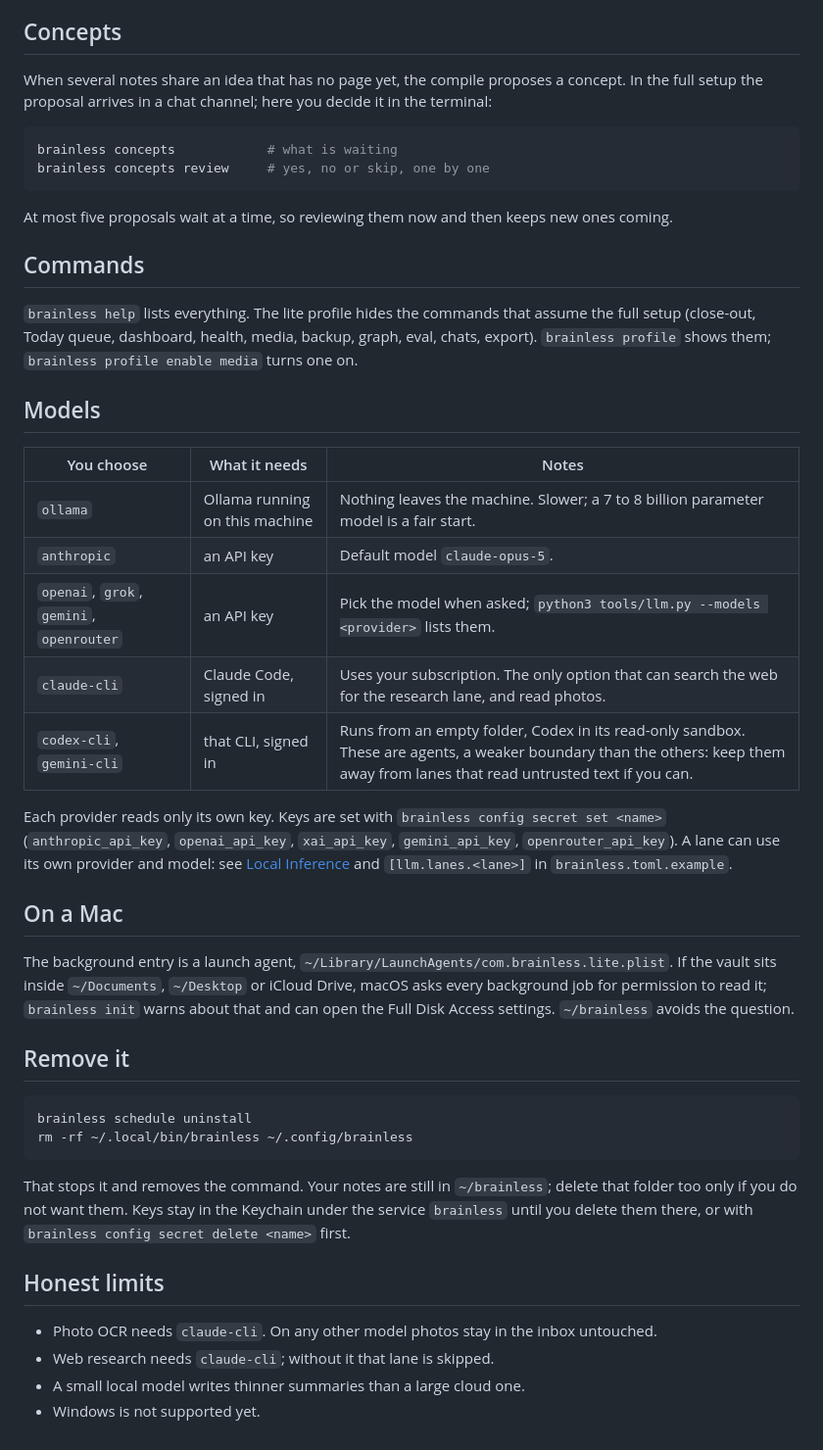
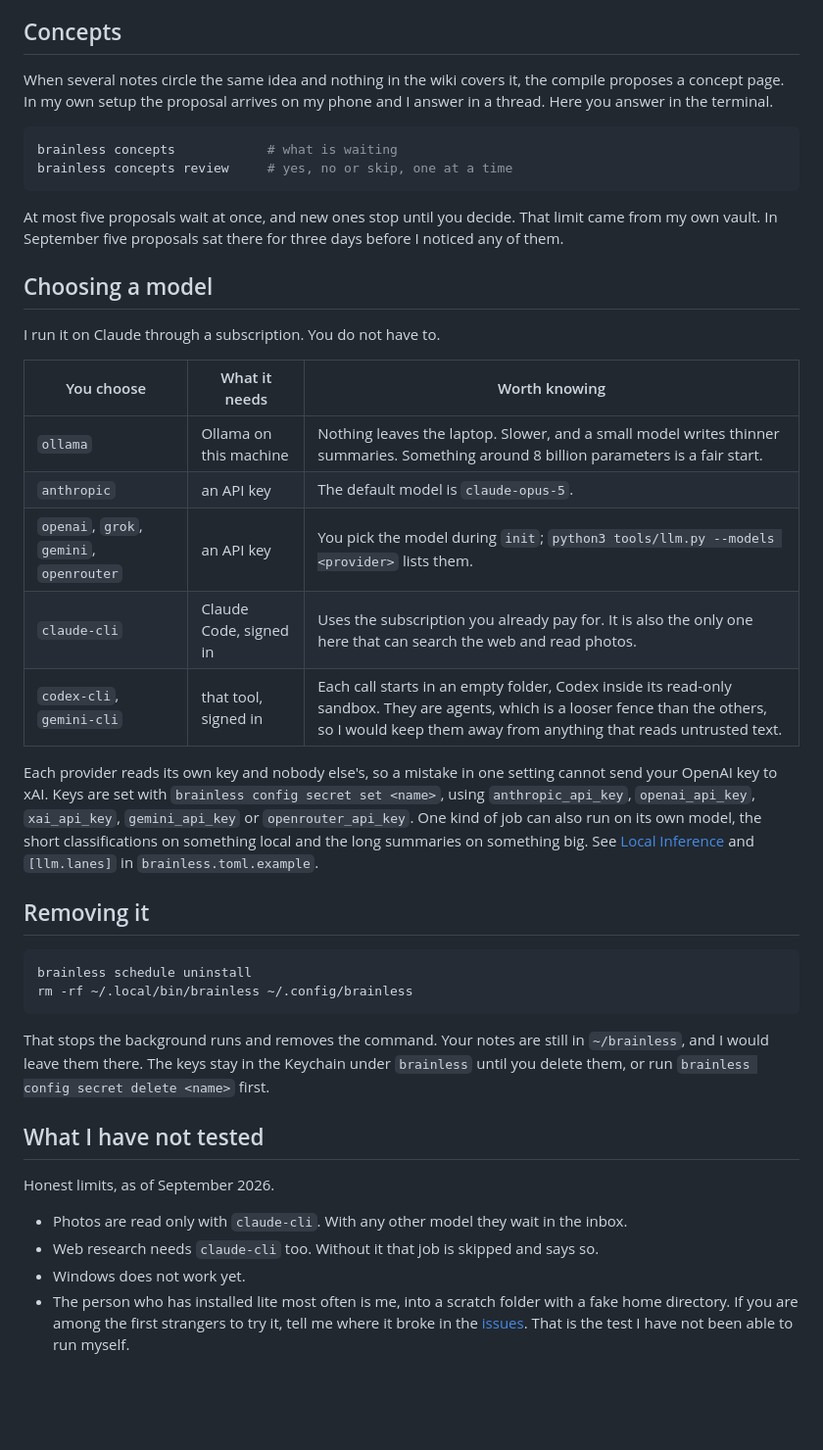
Before and after one commit to ezapmar/brainless-public, a Markdown page: docs/lite.md, the part around one of its changes. Shown at 98% size. GitHub-like rendering; blank space fills up the shorter version.

````diff
--- a/docs/lite.md
+++ b/docs/lite.md
@@ -82,62 +98,57 @@ minutes, 30 minutes, 2 hours and 6 hours, then stays failed until `brainless que
 
 ## Concepts
 
-When several notes share an idea that has no page yet, the compile proposes a concept.
-In the full setup the proposal arrives in a chat channel; here you decide it in the
-terminal:
+When several notes circle the same idea and nothing in the wiki covers it, the compile
+proposes a concept page. In my own setup the proposal arrives on my phone and I answer in
+a thread. Here you answer in the terminal.
 
 ```bash
 brainless concepts            # what is waiting
-brainless concepts review     # yes, no or skip, one by one
+brainless concepts review     # yes, no or skip, one at a time
 ```
 
-At most five proposals wait at a time, so reviewing them now and then keeps new ones
-coming.
+At most five proposals wait at once, and new ones stop until you decide. That limit came
+from my own vault. In September five proposals sat there for three days before I
+noticed any of them.
 
-## Commands
+## Choosing a model
 
-`brainless help` lists everything. The lite profile hides the commands that assume the
-full setup (close-out, Today queue, dashboard, health, media, backup, graph, eval,
-chats, export). `brainless profile` shows them; `brainless profile enable media` turns one
-on.
+I run it on Claude through a subscription. You do not have to.
 
-## Models
+| You choose | What it needs | Worth knowing |
+|---|---|---|
+| `ollama` | Ollama on this machine | Nothing leaves the laptop. Slower, and a small model writes thinner summaries. Something around 8 billion parameters is a fair start. |
+| `anthropic` | an API key | The default model is `claude-opus-5`. |
+| `openai`, `grok`, `gemini`, `openrouter` | an API key | You pick the model during `init`; `python3 tools/llm.py --models <provider>` lists them. |
+| `claude-cli` | Claude Code, signed in | Uses the subscription you already pay for. It is also the only one here that can search the web and read photos. |
+| `codex-cli`, `gemini-cli` | that tool, signed in | Each call starts in an empty folder, Codex inside its read-only sandbox. They are agents, which is a looser fence than the others, so I would keep them away from anything that reads untrusted text. |
 
-| You choose | What it needs | Notes |
-|---|---|---|
-| `ollama` | Ollama running on this machine | Nothing leaves the machine. Slower; a 7 to 8 billion parameter model is a fair start. |
-| `anthropic` | an API key | Default model `claude-opus-5`. |
-| `openai`, `grok`, `gemini`, `openrouter` | an API key | Pick the model when asked; `python3 tools/llm.py --models <provider>` lists them. |
-| `claude-cli` | Claude Code, signed in | Uses your subscription. The only option that can search the web for the research lane, and read photos. |
-| `codex-cli`, `gemini-cli` | that CLI, signed in | Runs from an empty folder, Codex in its read-only sandbox. These are agents, a weaker boundary than the others: keep them away from lanes that read untrusted text if you can. |
+Each provider reads its own key and nobody else's, so a mistake in one setting cannot send
+your OpenAI key to xAI. Keys are set with `brainless config secret set <name>`, using
+`anthropic_api_key`, `openai_api_key`, `xai_api_key`, `gemini_api_key` or
+`openrouter_api_key`. One kind of job can also run on its own model, the short
+classifications on something local and the long summaries on something big. See
+[Local Inference](local-inference.md) and `[llm.lanes]` in `brainless.toml.example`.
 
-Each provider reads only its own key. Keys are set with
-`brainless config secret set <name>` (`anthropic_api_key`, `openai_api_key`,
-`xai_api_key`, `gemini_api_key`, `openrouter_api_key`). A lane can use its own provider
-and model: see [Local Inference](local-inference.md) and `[llm.lanes.<lane>]` in
-`brainless.toml.example`.
-
-## On a Mac
-
-The background entry is a launch agent, `~/Library/LaunchAgents/com.brainless.lite.plist`.
-If the vault sits inside `~/Documents`, `~/Desktop` or iCloud Drive, macOS asks every
-background job for permission to read it; `brainless init` warns about that and can open
-the Full Disk Access settings. `~/brainless` avoids the question.
-
-## Remove it
+## Removing it
 
 ```bash
 brainless schedule uninstall
 rm -rf ~/.local/bin/brainless ~/.config/brainless
 ```
 
-That stops it and removes the command. Your notes are still in `~/brainless`; delete
-that folder too only if you do not want them. Keys stay in the Keychain under the service `brainless` until you delete them there, or
-with `brainless config secret delete <name>` first.
+That stops the background runs and removes the command. Your notes are still in
+`~/brainless`, and I would leave them there. The keys stay in the Keychain under
+`brainless` until you delete them, or run `brainless config secret delete <name>` first.
 
-## Honest limits
+## What I have not tested
 
-- Photo OCR needs `claude-cli`. On any other model photos stay in the inbox untouched.
-- Web research needs `claude-cli`; without it that lane is skipped.
-- A small local model writes thinner summaries than a large cloud one.
-- Windows is not supported yet.
+Honest limits, as of September 2026.
+
+- Photos are read only with `claude-cli`. With any other model they wait in the inbox.
+- Web research needs `claude-cli` too. Without it that job is skipped and says so.
+- Windows does not work yet.
+- The person who has installed lite most often is me, into a scratch folder with a fake
+  home directory. If you are among the first strangers to try it, tell me where it broke
+  in the [issues](https://github.com/ezapmar/brainless-public/issues). That is the test I
+  have not been able to run myself.
````
Also changed, not shown: other parts of docs/lite.md (+67 -51 lines), README.md (+26 -22 lines).
